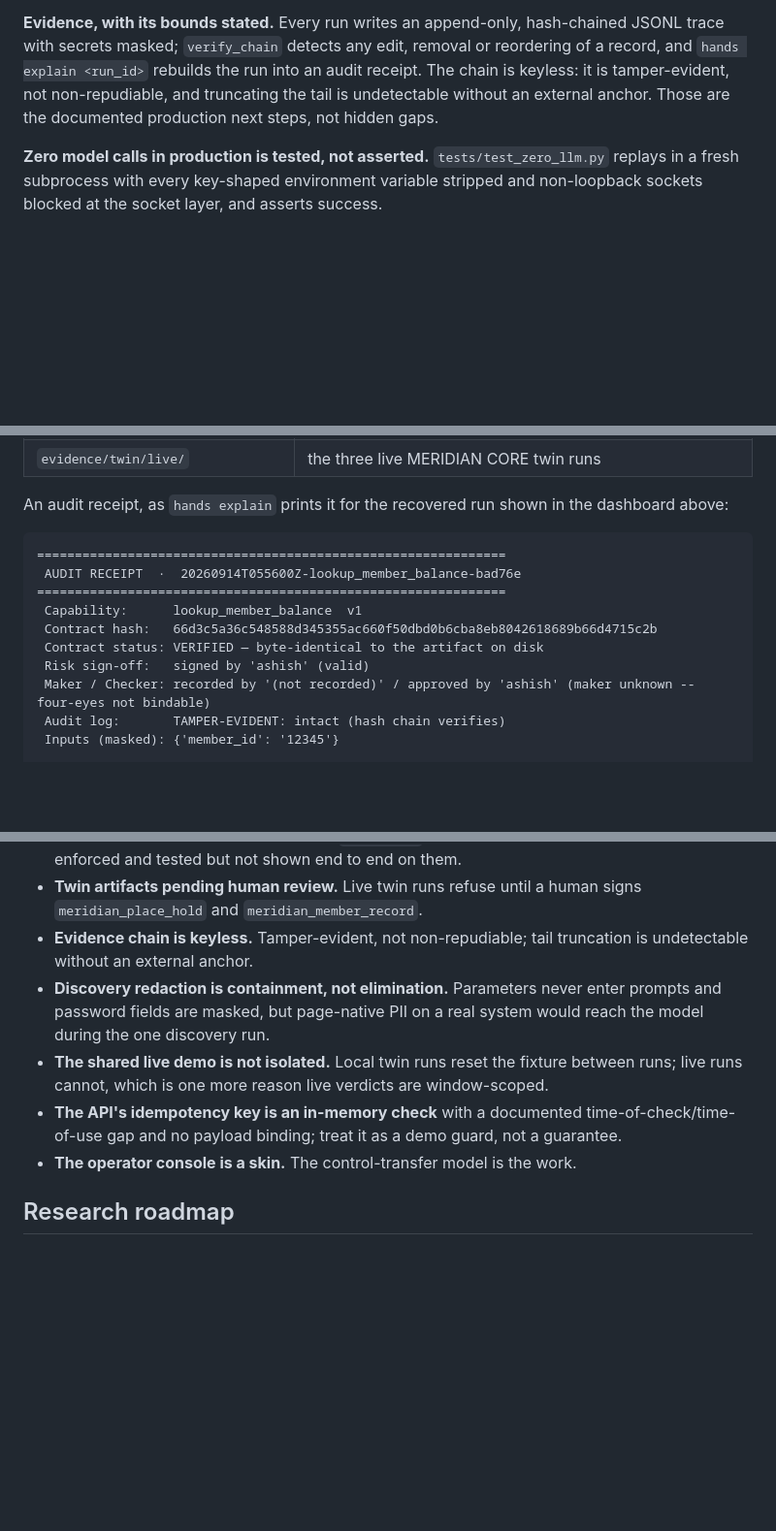
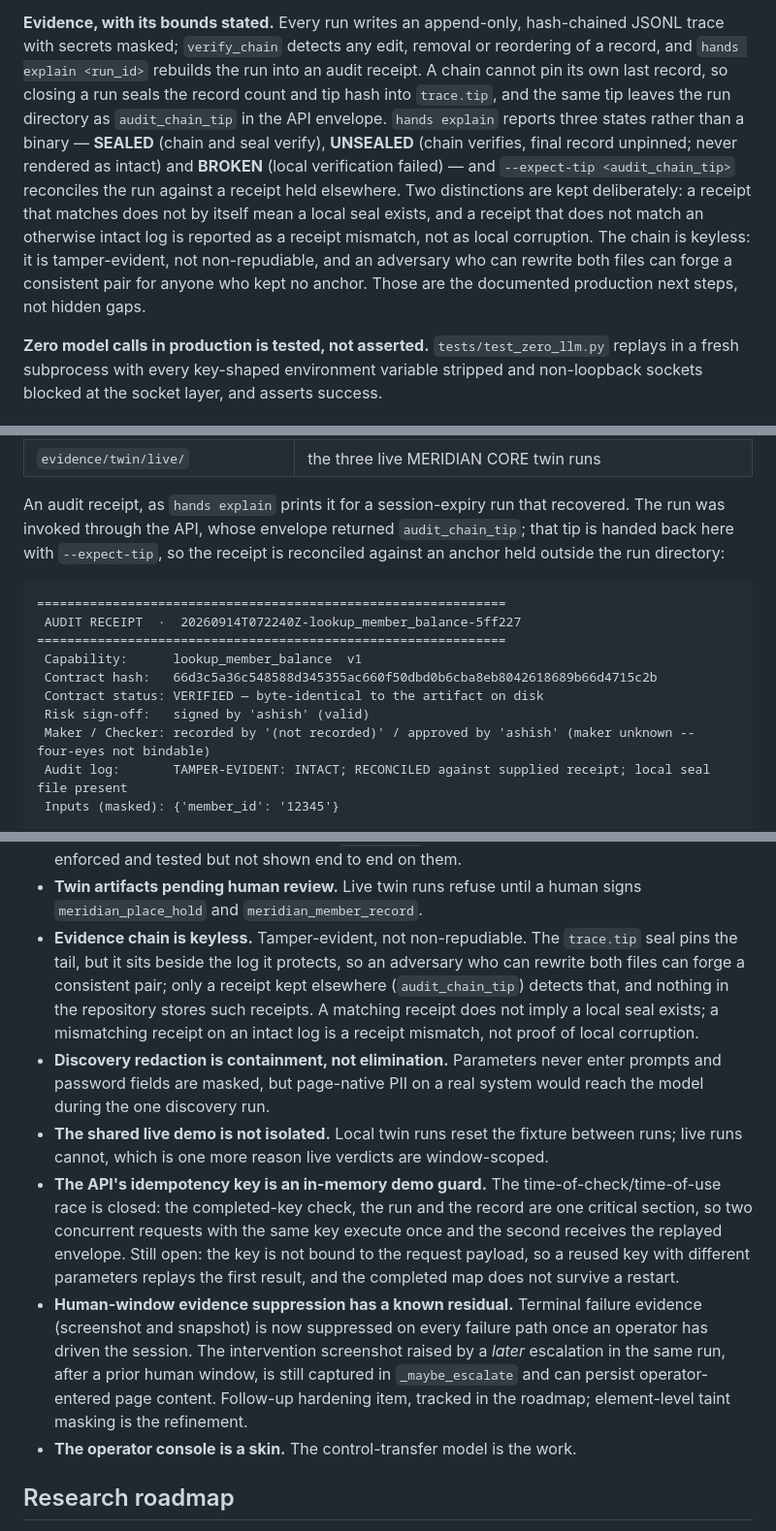
Before and after one commit to Ashishkosana/agent-hands, a Markdown page: README.md, 3 parts joined by grey strips. Shown at 97% size. Drawn GitHub-style; blank space fills up the shorter version.

````diff
--- a/README.md
+++ b/README.md
@@ -168,9 +170,20 @@ dispatched.
 **Evidence, with its bounds stated.** Every run writes an append-only,
 hash-chained JSONL trace with secrets masked; `verify_chain` detects any
 edit, removal or reordering of a record, and `hands explain <run_id>` rebuilds
-the run into an audit receipt. The chain is keyless: it is tamper-evident, not
-non-repudiable, and truncating the tail is undetectable without an external
-anchor. Those are the documented production next steps, not hidden gaps.
+the run into an audit receipt. A chain cannot pin its own last record, so
+closing a run seals the record count and tip hash into `trace.tip`, and the
+same tip leaves the run directory as `audit_chain_tip` in the API envelope.
+`hands explain` reports three states rather than a binary — **SEALED**
+(chain and seal verify), **UNSEALED** (chain verifies, final record
+unpinned; never rendered as intact) and **BROKEN** (local verification
+failed) — and `--expect-tip <audit_chain_tip>` reconciles the run against a
+receipt held elsewhere. Two distinctions are kept deliberately: a receipt
+that matches does not by itself mean a local seal exists, and a receipt that
+does not match an otherwise intact log is reported as a receipt mismatch, not
+as local corruption. The chain is keyless: it is tamper-evident, not
+non-repudiable, and an adversary who can rewrite both files can forge a
+consistent pair for anyone who kept no anchor. Those are the documented
+production next steps, not hidden gaps.
 
 **Zero model calls in production is tested, not asserted.**
 `tests/test_zero_llm.py` replays in a fresh subprocess with every key-shaped
@@ -414,19 +432,21 @@ the gitignored `runs/`. Each directory is indexed in
 | `evidence/twin/local/<scenario>/` | one representative V1 bundle per chaos scenario: `expected/pre/executor/post/reconciliation/manifest.json` plus hash-chained traces |
 | `evidence/twin/live/` | the three live MERIDIAN CORE twin runs |
 
-An audit receipt, as `hands explain` prints it for the recovered run shown in
-the dashboard above:
+An audit receipt, as `hands explain` prints it for a session-expiry run that
+recovered. The run was invoked through the API, whose envelope returned
+`audit_chain_tip`; that tip is handed back here with `--expect-tip`, so the
+receipt is reconciled against an anchor held outside the run directory:
 
 ```
 ==============================================================
- AUDIT RECEIPT  ·  20260914T055600Z-lookup_member_balance-bad76e
+ AUDIT RECEIPT  ·  20260914T072240Z-lookup_member_balance-5ff227
 ==============================================================
  Capability:      lookup_member_balance  v1
  Contract hash:   66d3c5a36c548588d345355ac660f50dbd0b6cba8eb8042618689b66d4715c2b
  Contract status: VERIFIED — byte-identical to the artifact on disk
  Risk sign-off:   signed by 'ashish' (valid)
  Maker / Checker: recorded by '(not recorded)' / approved by 'ashish' (maker unknown -- four-eyes not bindable)
- Audit log:       TAMPER-EVIDENT: intact (hash chain verifies)
+ Audit log:       TAMPER-EVIDENT: INTACT; RECONCILED against supplied receipt; local seal file present
  Inputs (masked): {'member_id': '12345'}
 
  -- Decision trace --
@@ -550,17 +577,33 @@ computer-use paths when the legacy application exposes no API at all.
   them.
 - **Twin artifacts pending human review.** Live twin runs refuse until a
   human signs `meridian_place_hold` and `meridian_member_record`.
-- **Evidence chain is keyless.** Tamper-evident, not non-repudiable; tail
-  truncation is undetectable without an external anchor.
+- **Evidence chain is keyless.** Tamper-evident, not non-repudiable. The
+  `trace.tip` seal pins the tail, but it sits beside the log it protects, so
+  an adversary who can rewrite both files can forge a consistent pair; only a
+  receipt kept elsewhere (`audit_chain_tip`) detects that, and nothing in the
+  repository stores such receipts. A matching receipt does not imply a local
+  seal exists; a mismatching receipt on an intact log is a receipt mismatch,
+  not proof of local corruption.
 - **Discovery redaction is containment, not elimination.** Parameters never
   enter prompts and password fields are masked, but page-native PII on a real
   system would reach the model during the one discovery run.
 - **The shared live demo is not isolated.** Local twin runs reset the fixture
   between runs; live runs cannot, which is one more reason live verdicts are
   window-scoped.
-- **The API's idempotency key is an in-memory check** with a documented
-  time-of-check/time-of-use gap and no payload binding; treat it as a demo
-  guard, not a guarantee.
+- **The API's idempotency key is an in-memory demo guard.** The
+  time-of-check/time-of-use race is closed: the completed-key check, the
+  run and the record are one critical section, so two concurrent requests
+  with the same key execute once and the second receives the replayed
+  envelope. Still open: the key is not bound to the request payload, so a
+  reused key with different parameters replays the first result, and the
+  completed map does not survive a restart.
+- **Human-window evidence suppression has a known residual.** Terminal
+  failure evidence (screenshot and snapshot) is now suppressed on every
+  failure path once an operator has driven the session. The intervention
+  screenshot raised by a *later* escalation in the same run, after a prior
+  human window, is still captured in `_maybe_escalate` and can persist
+  operator-entered page content. Follow-up hardening item, tracked in the
+  roadmap; element-level taint masking is the refinement.
 - **The operator console is a skin.** The control-transfer model is the work.
 
 ## Research roadmap
````
Also changed, not shown: other parts of README.md (+43 -24 lines).
